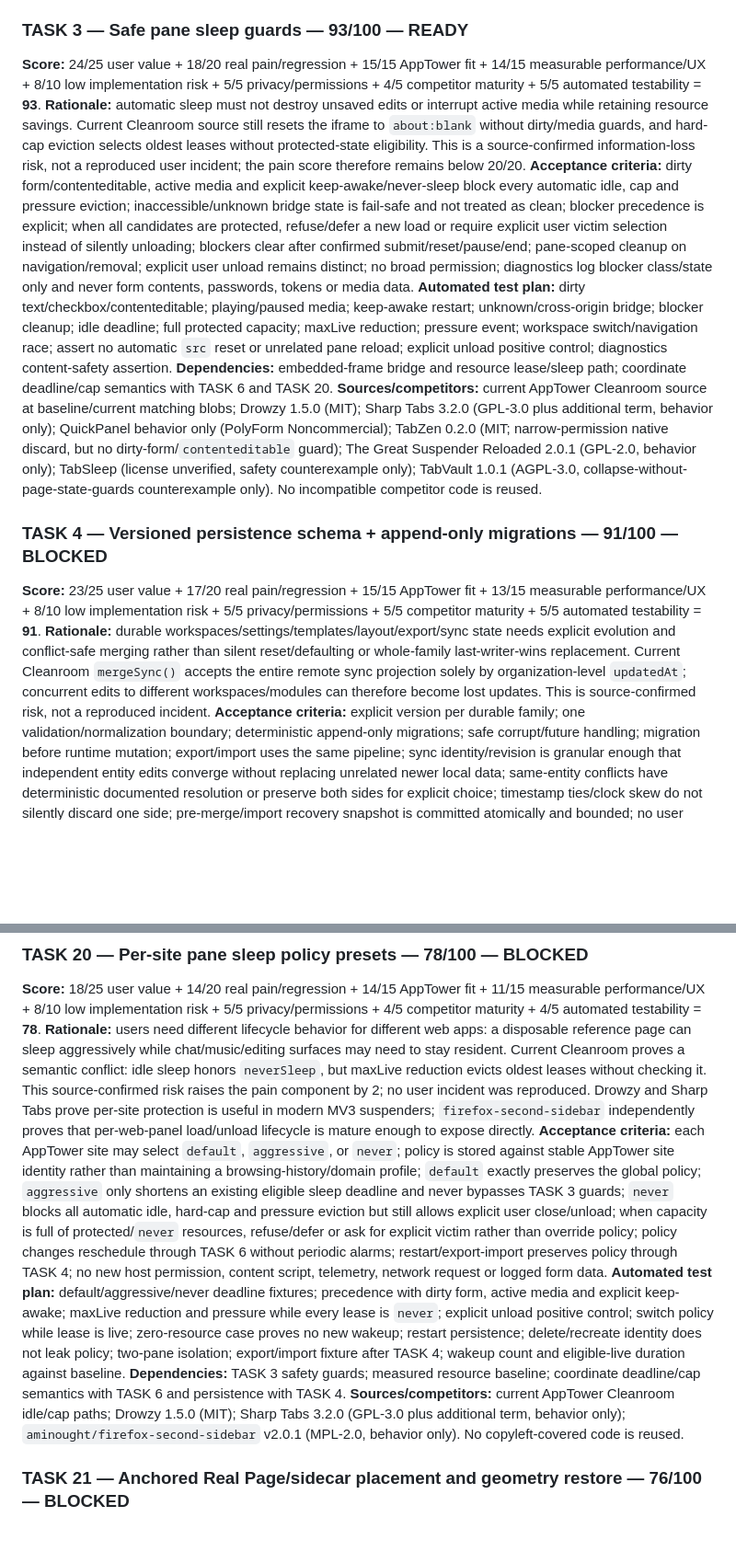
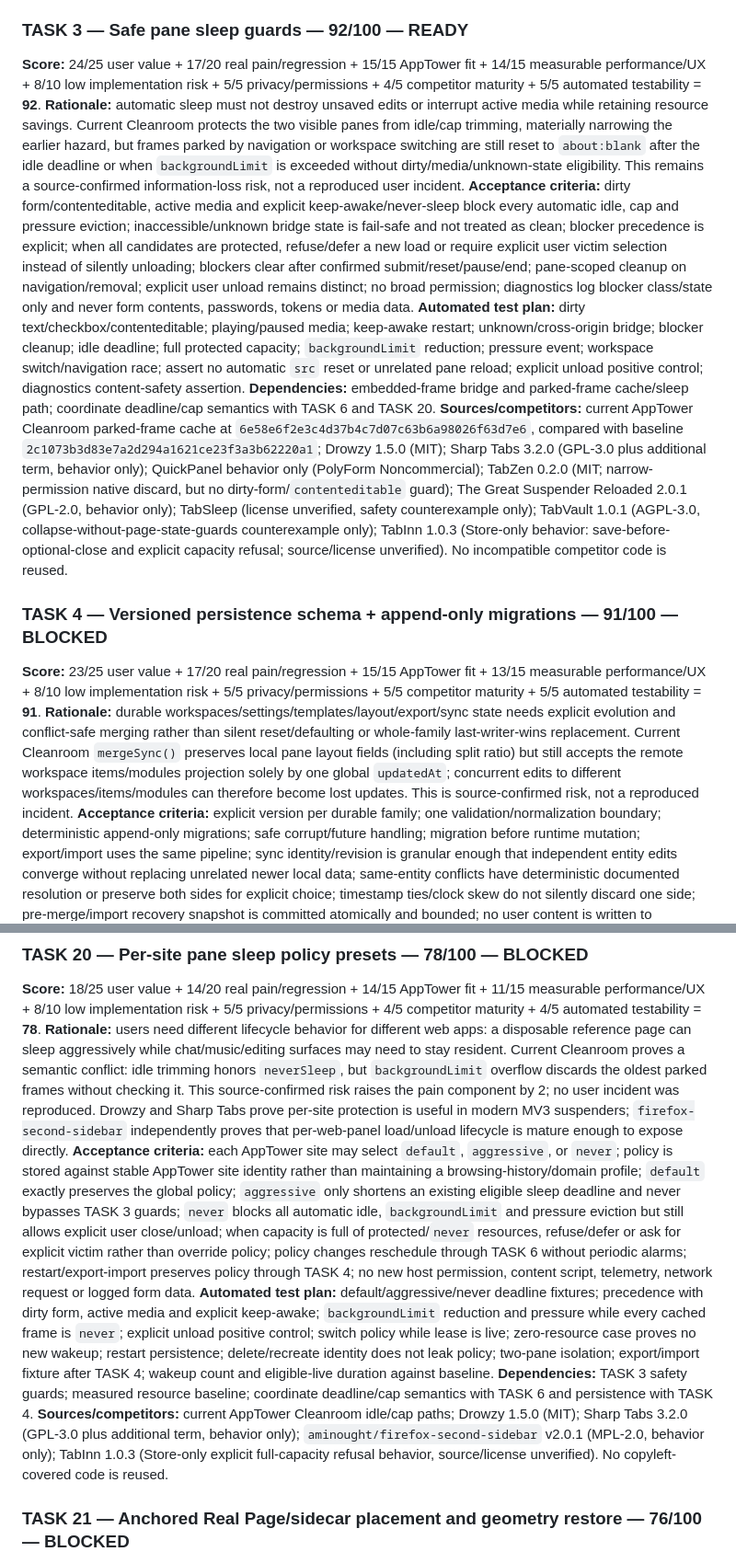
Before and after one commit to Stolyarovmn/AppTower, a Markdown page: docs/11_BACKLOG.md, 2 parts joined by grey strips. Shown at 92% size. GitHub-like rendering; blank space fills up the shorter version.

Commit message:
docs(backlog): reassess parked-frame sleep risk

```diff
--- a/docs/11_BACKLOG.md
+++ b/docs/11_BACKLOG.md
@@ -143,17 +149,17 @@ Only the AppTower Task Executor may change another TASK to `ACTIVE`.
 **Dependencies:** TASK 2 completed; stable pointer/drag lifecycle; coordinate with split metadata so there is one interaction model.
 **Sources/competitors:** AppTower known P0; SuperSplit (MIT); Tab Canopy (MIT, alpha), behavior/architecture only.
 
-### TASK 3 — Safe pane sleep guards — 93/100 — READY
-**Score:** 24/25 user value + 18/20 real pain/regression + 15/15 AppTower fit + 14/15 measurable performance/UX + 8/10 low implementation risk + 5/5 privacy/permissions + 4/5 competitor maturity + 5/5 automated testability = **93**.
-**Rationale:** automatic sleep must not destroy unsaved edits or interrupt active media while retaining resource savings. Current Cleanroom source still resets the iframe to `about:blank` without dirty/media guards, and hard-cap eviction selects oldest leases without protected-state eligibility. This is a source-confirmed information-loss risk, not a reproduced user incident; the pain score therefore remains below 20/20.
+### TASK 3 — Safe pane sleep guards — 92/100 — READY
+**Score:** 24/25 user value + 17/20 real pain/regression + 15/15 AppTower fit + 14/15 measurable performance/UX + 8/10 low implementation risk + 5/5 privacy/permissions + 4/5 competitor maturity + 5/5 automated testability = **92**.
+**Rationale:** automatic sleep must not destroy unsaved edits or interrupt active media while retaining resource savings. Current Cleanroom protects the two visible panes from idle/cap trimming, materially narrowing the earlier hazard, but frames parked by navigation or workspace switching are still reset to `about:blank` after the idle deadline or when `backgroundLimit` is exceeded without dirty/media/unknown-state eligibility. This remains a source-confirmed information-loss risk, not a reproduced user incident.
 **Acceptance criteria:** dirty form/contenteditable, active media and explicit keep-awake/never-sleep block every automatic idle, cap and pressure eviction; inaccessible/unknown bridge state is fail-safe and not treated as clean; blocker precedence is explicit; when all candidates are protected, refuse/defer a new load or require explicit user victim selection instead of silently unloading; blockers clear after confirmed submit/reset/pause/end; pane-scoped cleanup on navigation/removal; explicit user unload remains distinct; no broad permission; diagnostics log blocker class/state only and never form contents, passwords, tokens or media data.
-**Automated test plan:** dirty text/checkbox/contenteditable; playing/paused media; keep-awake restart; unknown/cross-origin bridge; blocker cleanup; idle deadline; full protected capacity; maxLive reduction; pressure event; workspace switch/navigation race; assert no automatic `src` reset or unrelated pane reload; explicit unload positive control; diagnostics content-safety assertion.
-**Dependencies:** embedded-frame bridge and resource lease/sleep path; coordinate deadline/cap semantics with TASK 6 and TASK 20.
-**Sources/competitors:** current AppTower Cleanroom source at baseline/current matching blobs; Drowzy 1.5.0 (MIT); Sharp Tabs 3.2.0 (GPL-3.0 plus additional term, behavior only); QuickPanel behavior only (PolyForm Noncommercial); TabZen 0.2.0 (MIT; narrow-permission native discard, but no dirty-form/`contenteditable` guard); The Great Suspender Reloaded 2.0.1 (GPL-2.0, behavior only); TabSleep (license unverified, safety counterexample only); TabVault 1.0.1 (AGPL-3.0, collapse-without-page-state-guards counterexample only). No incompatible competitor code is reused.
+**Automated test plan:** dirty text/checkbox/contenteditable; playing/paused media; keep-awake restart; unknown/cross-origin bridge; blocker cleanup; idle deadline; full protected capacity; `backgroundLimit` reduction; pressure event; workspace switch/navigation race; assert no automatic `src` reset or unrelated pane reload; explicit unload positive control; diagnostics content-safety assertion.
+**Dependencies:** embedded-frame bridge and parked-frame cache/sleep path; coordinate deadline/cap semantics with TASK 6 and TASK 20.
+**Sources/competitors:** current AppTower Cleanroom parked-frame cache at `6e58e6f2e3c4d37b4c7d07c63b6a98026f63d7e6`, compared with baseline `2c1073b3d83e7a2d294a1621ce23f3a3b62220a1`; Drowzy 1.5.0 (MIT); Sharp Tabs 3.2.0 (GPL-3.0 plus additional term, behavior only); QuickPanel behavior only (PolyForm Noncommercial); TabZen 0.2.0 (MIT; narrow-permission native discard, but no dirty-form/`contenteditable` guard); The Great Suspender Reloaded 2.0.1 (GPL-2.0, behavior only); TabSleep (license unverified, safety counterexample only); TabVault 1.0.1 (AGPL-3.0, collapse-without-page-state-guards counterexample only); TabInn 1.0.3 (Store-only behavior: save-before-optional-close and explicit capacity refusal; source/license unverified). No incompatible competitor code is reused.
 
 ### TASK 4 — Versioned persistence schema + append-only migrations — 91/100 — BLOCKED
 **Score:** 23/25 user value + 17/20 real pain/regression + 15/15 AppTower fit + 13/15 measurable performance/UX + 8/10 low implementation risk + 5/5 privacy/permissions + 5/5 competitor maturity + 5/5 automated testability = **91**.
-**Rationale:** durable workspaces/settings/templates/layout/export/sync state needs explicit evolution and conflict-safe merging rather than silent reset/defaulting or whole-family last-writer-wins replacement. Current Cleanroom `mergeSync()` accepts the entire remote sync projection solely by organization-level `updatedAt`; concurrent edits to different workspaces/modules can therefore become lost updates. This is source-confirmed risk, not a reproduced incident.
+**Rationale:** durable workspaces/settings/templates/layout/export/sync state needs explicit evolution and conflict-safe merging rather than silent reset/defaulting or whole-family last-writer-wins replacement. Current Cleanroom `mergeSync()` preserves local pane layout fields (including split ratio) but still accepts the remote workspace items/modules projection solely by one global `updatedAt`; concurrent edits to different workspaces/items/modules can therefore become lost updates. This is source-confirmed risk, not a reproduced incident.
 **Acceptance criteria:** explicit version per durable family; one validation/normalization boundary; deterministic append-only migrations; safe corrupt/future handling; migration before runtime mutation; export/import uses the same pipeline; sync identity/revision is granular enough that independent entity edits converge without replacing unrelated newer local data; same-entity conflicts have deterministic documented resolution or preserve both sides for explicit choice; timestamp ties/clock skew do not silently discard one side; pre-merge/import recovery snapshot is committed atomically and bounded; no user content is written to diagnostics.
 **Automated test plan:** historical fixtures; golden/idempotent migrations; malformed/future cases; legacy-profile restart; export/import round trip; coordinator never sees pre-migration state; simultaneous offline edits to different workspaces/items/modules; same-entity edit/delete conflict; equal/reversed timestamps; retry/reordered sync delivery; crash between recovery snapshot and commit; corrupt remote/import leaves original state intact.
 **Dependencies:** TASK 2; persisted-state inventory; explicit sync conflict policy; TASK 7 preferred for user-visible recovery.
@@ -247,11 +253,11 @@ Only the AppTower Task Executor may change another TASK to `ACTIVE`.
 
 ### TASK 20 — Per-site pane sleep policy presets — 78/100 — BLOCKED
 **Score:** 18/25 user value + 14/20 real pain/regression + 14/15 AppTower fit + 11/15 measurable performance/UX + 8/10 low implementation risk + 5/5 privacy/permissions + 4/5 competitor maturity + 4/5 automated testability = **78**.
-**Rationale:** users need different lifecycle behavior for different web apps: a disposable reference page can sleep aggressively while chat/music/editing surfaces may need to stay resident. Current Cleanroom proves a semantic conflict: idle sleep honors `neverSleep`, but maxLive reduction evicts oldest leases without checking it. This source-confirmed risk raises the pain component by 2; no user incident was reproduced. Drowzy and Sharp Tabs prove per-site protection is useful in modern MV3 suspenders; `firefox-second-sidebar` independently proves that per-web-panel load/unload lifecycle is mature enough to expose directly.
-**Acceptance criteria:** each AppTower site may select `default`, `aggressive`, or `never`; policy is stored against stable AppTower site identity rather than maintaining a browsing-history/domain profile; `default` exactly preserves the global policy; `aggressive` only shortens an existing eligible sleep deadline and never bypasses TASK 3 guards; `never` blocks all automatic idle, hard-cap and pressure eviction but still allows explicit user close/unload; when capacity is full of protected/`never` resources, refuse/defer or ask for explicit victim rather than override policy; policy changes reschedule through TASK 6 without periodic alarms; restart/export-import preserves policy through TASK 4; no new host permission, content script, telemetry, network request or logged form data.
-**Automated test plan:** default/aggressive/never deadline fixtures; precedence with dirty form, active media and explicit keep-awake; maxLive reduction and pressure while every lease is `never`; explicit unload positive control; switch policy while lease is live; zero-resource case proves no new wakeup; restart persistence; delete/recreate identity does not leak policy; two-pane isolation; export/import fixture after TASK 4; wakeup count and eligible-live duration against baseline.
+**Rationale:** users need different lifecycle behavior for different web apps: a disposable reference page can sleep aggressively while chat/music/editing surfaces may need to stay resident. Current Cleanroom proves a semantic conflict: idle trimming honors `neverSleep`, but `backgroundLimit` overflow discards the oldest parked frames without checking it. This source-confirmed risk raises the pain component by 2; no user incident was reproduced. Drowzy and Sharp Tabs prove per-site protection is useful in modern MV3 suspenders; `firefox-second-sidebar` independently proves that per-web-panel load/unload lifecycle is mature enough to expose directly.
+**Acceptance criteria:** each AppTower site may select `default`, `aggressive`, or `never`; policy is stored against stable AppTower site identity rather than maintaining a browsing-history/domain profile; `default` exactly preserves the global policy; `aggressive` only shortens an existing eligible sleep deadline and never bypasses TASK 3 guards; `never` blocks all automatic idle, `backgroundLimit` and pressure eviction but still allows explicit user close/unload; when capacity is full of protected/`never` resources, refuse/defer or ask for explicit victim rather than override policy; policy changes reschedule through TASK 6 without periodic alarms; restart/export-import preserves policy through TASK 4; no new host permission, content script, telemetry, network request or logged form data.
+**Automated test plan:** default/aggressive/never deadline fixtures; precedence with dirty form, active media and explicit keep-awake; `backgroundLimit` reduction and pressure while every cached frame is `never`; explicit unload positive control; switch policy while lease is live; zero-resource case proves no new wakeup; restart persistence; delete/recreate identity does not leak policy; two-pane isolation; export/import fixture after TASK 4; wakeup count and eligible-live duration against baseline.
 **Dependencies:** TASK 3 safety guards; measured resource baseline; coordinate deadline/cap semantics with TASK 6 and persistence with TASK 4.
-**Sources/competitors:** current AppTower Cleanroom idle/cap paths; Drowzy 1.5.0 (MIT); Sharp Tabs 3.2.0 (GPL-3.0 plus additional term, behavior only); `aminought/firefox-second-sidebar` v2.0.1 (MPL-2.0, behavior only). No copyleft-covered code is reused.
+**Sources/competitors:** current AppTower Cleanroom idle/cap paths; Drowzy 1.5.0 (MIT); Sharp Tabs 3.2.0 (GPL-3.0 plus additional term, behavior only); `aminought/firefox-second-sidebar` v2.0.1 (MPL-2.0, behavior only); TabInn 1.0.3 (Store-only explicit full-capacity refusal behavior, source/license unverified). No copyleft-covered code is reused.
 
 ### TASK 21 — Anchored Real Page/sidecar placement and geometry restore — 76/100 — BLOCKED
 **Score:** 18/25 user value + 10/20 real pain/regression + 14/15 AppTower fit + 12/15 measurable UX + 8/10 low implementation risk + 5/5 privacy/permissions + 4/5 competitor maturity + 5/5 automated testability = **76**.
```
Also changed, not shown: other parts of docs/11_BACKLOG.md (+16 -10 lines).
